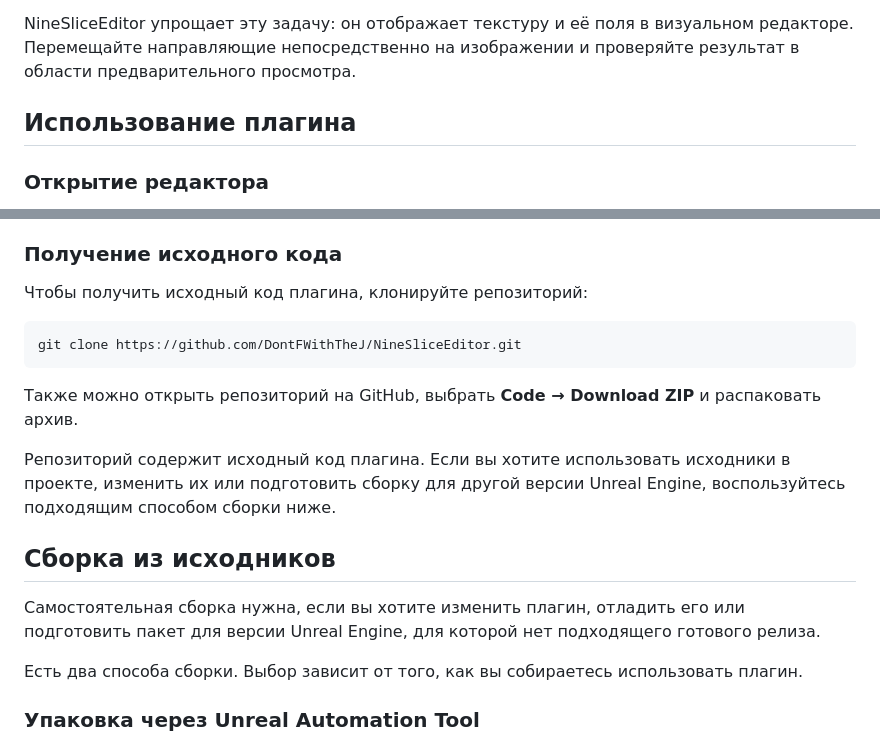
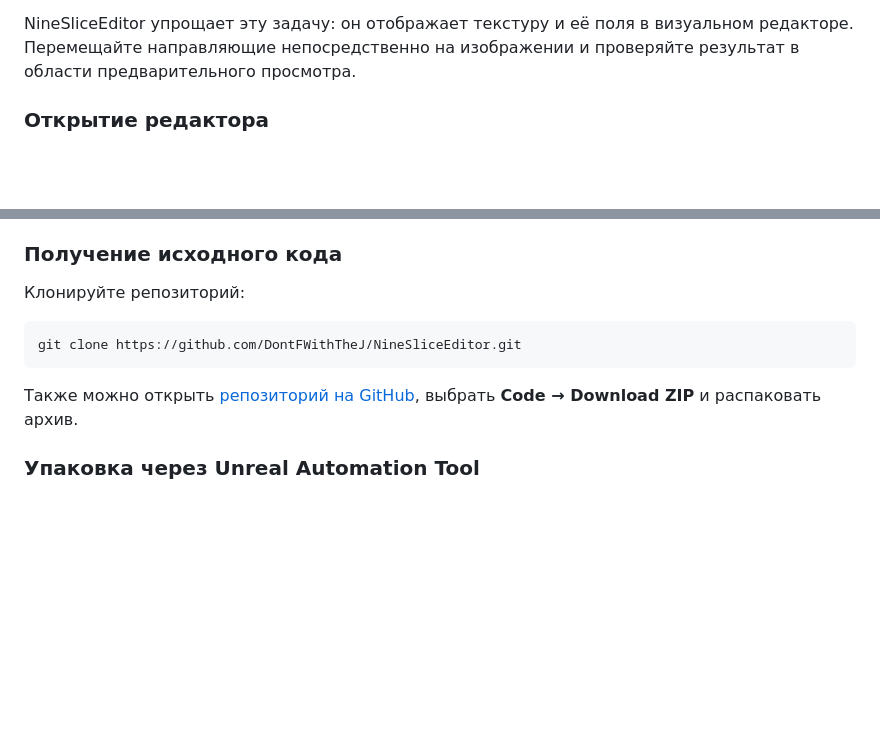
Before and after one commit to DontFWithTheJ/NineSliceEditor, a Markdown page: README.ru.md, 2 parts joined by grey strips. GitHub-like rendering; blank space fills up the shorter version.

````diff
--- a/README.ru.md
+++ b/README.ru.md
@@ -42,8 +72,6 @@ NineSliceEditor добавляет кнопку **Edit** рядом со сво
 В Unreal Engine эти поля задаются у Slate Brush. Вводить значения вручную через панель Details бывает неудобно, особенно когда нужные границы сложно определить только по числам.
 
 NineSliceEditor упрощает эту задачу: он отображает текстуру и её поля в визуальном редакторе. Перемещайте направляющие непосредственно на изображении и проверяйте результат в области предварительного просмотра.
-
-## Использование плагина
 
 ### Открытие редактора
 
@@ -196,21 +164,13 @@ C:\Program Files\Epic Games\UE_5.7\Engine\Plugins\Marketplace\NineSliceEditor\
 
 ### Получение исходного кода
 
-Чтобы получить исходный код плагина, клонируйте репозиторий:
+Клонируйте репозиторий:
 
 ```bash
 git clone https://github.com/DontFWithTheJ/NineSliceEditor.git
 ```
 
-Также можно открыть репозиторий на GitHub, выбрать **Code → Download ZIP** и распаковать архив.
-
-Репозиторий содержит исходный код плагина. Если вы хотите использовать исходники в проекте, изменить их или подготовить сборку для другой версии Unreal Engine, воспользуйтесь подходящим способом сборки ниже.
-
-## Сборка из исходников
-
-Самостоятельная сборка нужна, если вы хотите изменить плагин, отладить его или подготовить пакет для версии Unreal Engine, для которой нет подходящего готового релиза.
-
-Есть два способа сборки. Выбор зависит от того, как вы собираетесь использовать плагин.
+Также можно открыть [репозиторий на GitHub](https://github.com/DontFWithTheJ/NineSliceEditor), выбрать **Code → Download ZIP** и распаковать архив.
 
 ### Упаковка через Unreal Automation Tool
 
````
Also changed, not shown: other parts of README.ru.md (+36 -66 lines).
